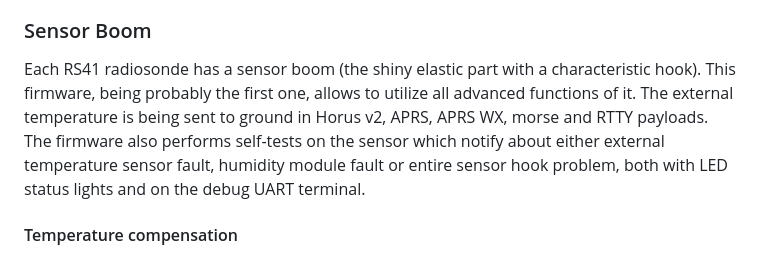
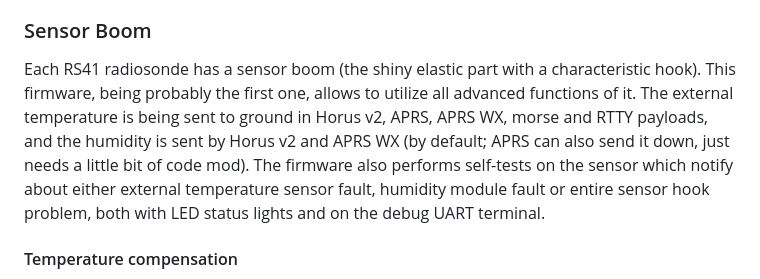
Before and after one commit to Nevvman18/rs41-nfw, a Markdown page: fw/OPERATION_MANUAL.md, the part around the change. Rendered like a GitHub page.

Commit message:
v34 manual fix

```diff
--- a/fw/OPERATION_MANUAL.md
+++ b/fw/OPERATION_MANUAL.md
@@ -554,7 +554,7 @@ The sonde also has an ability to lower the consumption after landing. If enabled
 
 
 ### Sensor Boom
-Each RS41 radiosonde has a sensor boom (the shiny elastic part with a characteristic hook). This firmware, being probably the first one, allows to utilize all advanced functions of it. The external temperature is being sent to ground in Horus v2, APRS, APRS WX, morse and RTTY payloads. The firmware also performs self-tests on the sensor which notify about either external temperature sensor fault, humidity module fault or entire sensor hook problem, both with LED status lights and on the debug UART terminal. <br>
+Each RS41 radiosonde has a sensor boom (the shiny elastic part with a characteristic hook). This firmware, being probably the first one, allows to utilize all advanced functions of it. The external temperature is being sent to ground in Horus v2, APRS, APRS WX, morse and RTTY payloads, and the humidity is sent by Horus v2 and APRS WX (by default; APRS can also send it down, just needs a little bit of code mod). The firmware also performs self-tests on the sensor which notify about either external temperature sensor fault, humidity module fault or entire sensor hook problem, both with LED status lights and on the debug UART terminal. <br>
 
 #### Temperature compensation
 Linearity of these sensors is very similiar in each. However, each one has a different temperature offset, which should be corrected by user. <br>
```
